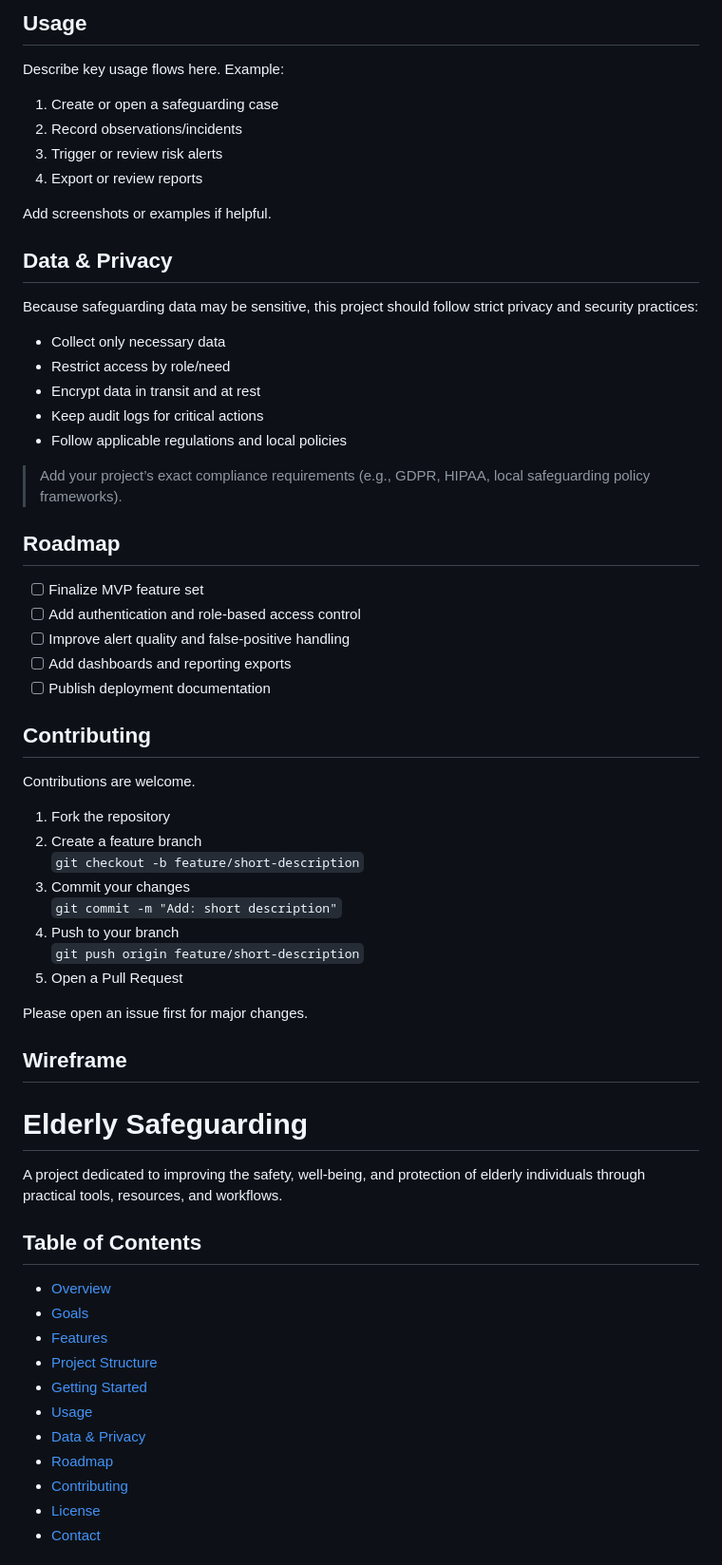
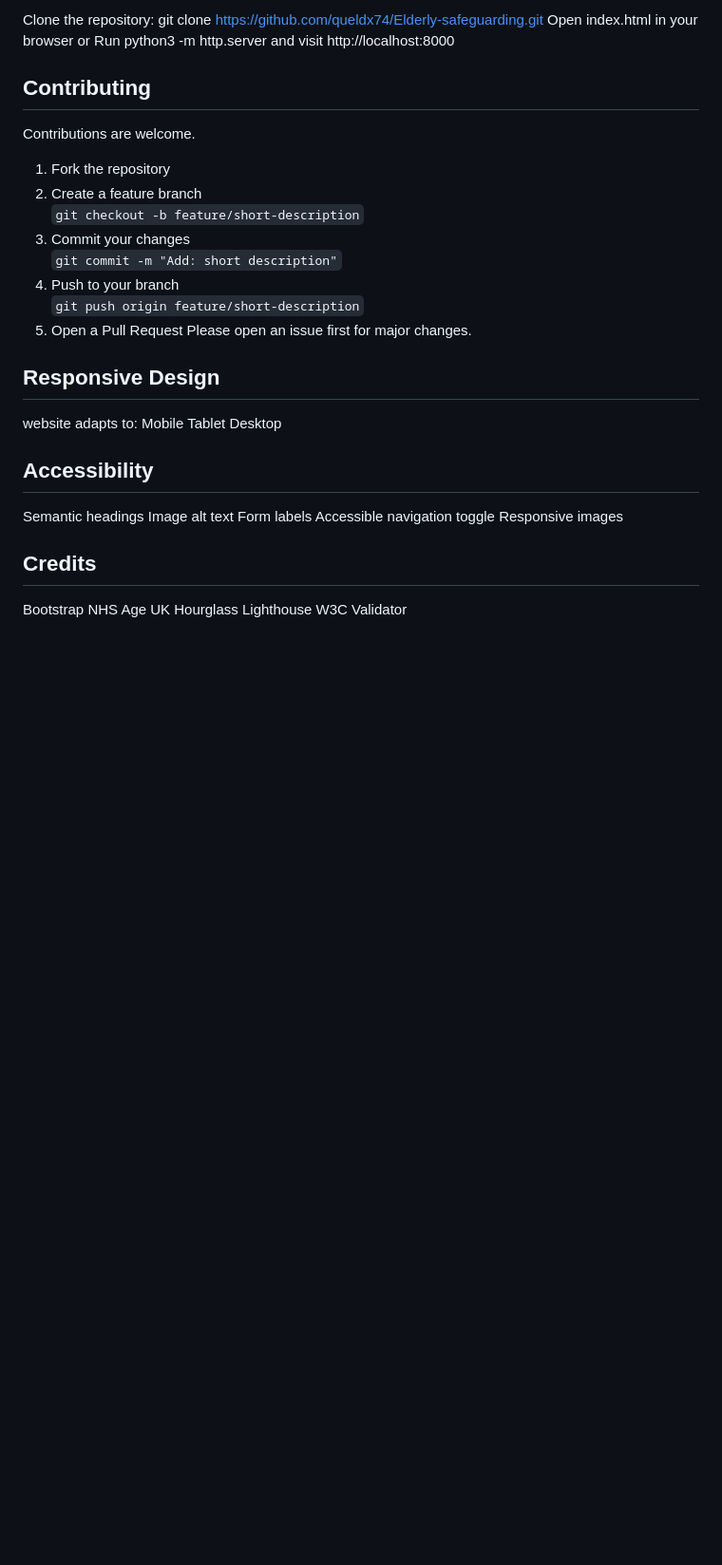
Before and after one commit to queldx74/Elderly-safeguarding, a Markdown page: README.md, the part around one of its changes. Shown at 95% size. Drawn GitHub-style; blank space fills up the shorter version.

```diff
--- a/README.md
+++ b/README.md
@@ -82,36 +48,9 @@ cd Elderly-safeguarding
-## Usage
-
-Describe key usage flows here. Example:
-
-1. Create or open a safeguarding case
-2. Record observations/incidents
-3. Trigger or review risk alerts
-4. Export or review reports
-
-Add screenshots or examples if helpful.
-
-## Data & Privacy
-
-Because safeguarding data may be sensitive, this project should follow strict privacy and security practices:
-
-- Collect only necessary data
-- Restrict access by role/need
-- Encrypt data in transit and at rest
-- Keep audit logs for critical actions
-- Follow applicable regulations and local policies
-
-> Add your project’s exact compliance requirements (e.g., GDPR, HIPAA, local safeguarding policy frameworks).
-
-## Roadmap
-
-- [ ] Finalize MVP feature set
-- [ ] Add authentication and role-based access control
-- [ ] Improve alert quality and false-positive handling
-- [ ] Add dashboards and reporting exports
-- [ ] Publish deployment documentation
+Open index.html in your browser
+or
+Run python3 -m http.server and visit
+http://localhost:8000
 
 ## Contributing
-
 Contributions are welcome.
 
 1. Fork the repository
@@ -122,25 +61,27 @@ Contributions are welcome.
 4. Push to your branch
    `git push origin feature/short-description`
 5. Open a Pull Request
-
 Please open an issue first for major changes.
 
-## Wireframe
-# Elderly Safeguarding
+## Responsive Design
+website adapts to:
+Mobile
+Tablet
+Desktop
 
-A project dedicated to improving the safety, well-being, and protection of elderly individuals through practical tools, resources, and workflows.
+## Accessibility
+Semantic headings
+Image alt text
+Form labels
+Accessible navigation toggle
+Responsive images
 
-## Table of Contents
+## Credits
+Bootstrap
+NHS
+Age UK
+Hourglass
+Lighthouse
+W3C Validator
 
-- [Overview](#overview)
-- [Goals](#goals)
-- [Features](#features)
-- [Project Structure](#project-structure)
-- [Getting Started](#getting-started)
-- [Usage](#usage)
-- [Data & Privacy](#data--privacy)
-- [Roadmap](#roadmap)
-- [Contributing](#contributing)
-- [License](#license)
-- [Contact](#contact)
 
```
Also changed, not shown: other parts of README.md (+32 -163 lines).
